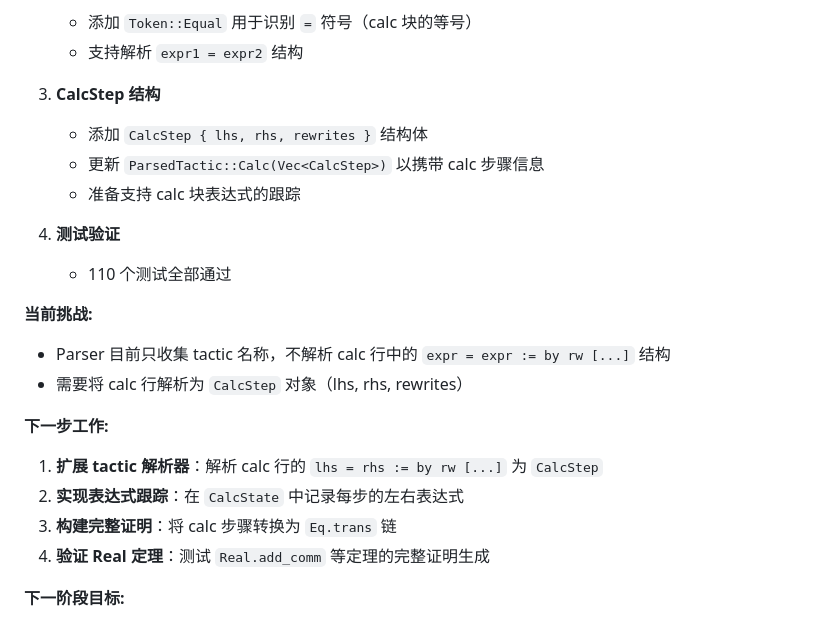
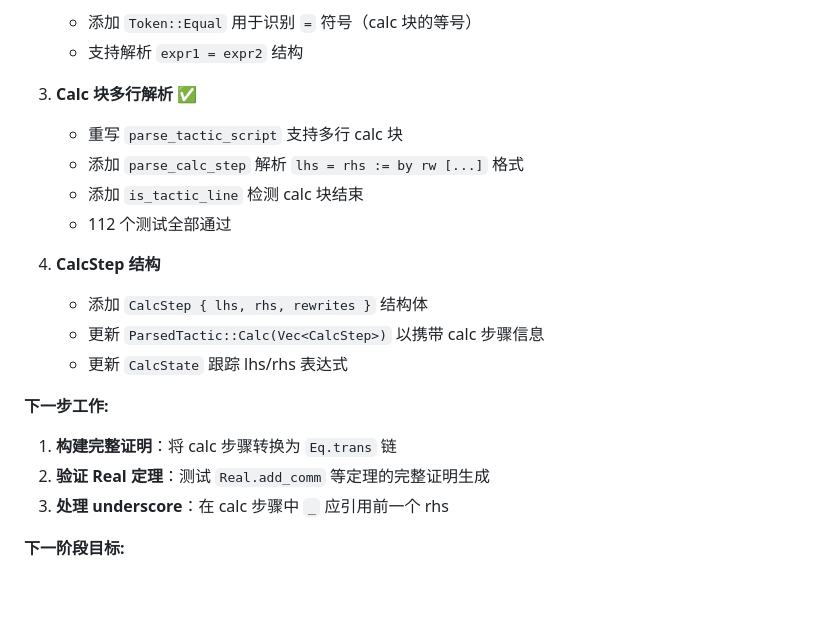
Before and after one commit to yanzhenqiang/tinycic, a Markdown page: DESIGN.MD, the part around the change. Rendered like a GitHub page; blank space fills up the shorter version.

Commit message:
Update DESIGN.MD with calc block parsing progress
Co-Authored-By: Claude Sonnet 4.6 <noreply@anthropic.com>

```diff
--- a/DESIGN.MD
+++ b/DESIGN.MD
@@ -219,23 +219,21 @@ env.add_inductive() / env.add_constant()
    - 添加 `Token::Equal` 用于识别 `=` 符号（calc 块的等号）
    - 支持解析 `expr1 = expr2` 结构
 
-3. **CalcStep 结构**
+3. **Calc 块多行解析** ✅
+   - 重写 `parse_tactic_script` 支持多行 calc 块
+   - 添加 `parse_calc_step` 解析 `lhs = rhs := by rw [...]` 格式
+   - 添加 `is_tactic_line` 检测 calc 块结束
+   - 112 个测试全部通过
+
+4. **CalcStep 结构**
    - 添加 `CalcStep { lhs, rhs, rewrites }` 结构体
    - 更新 `ParsedTactic::Calc(Vec<CalcStep>)` 以携带 calc 步骤信息
-   - 准备支持 calc 块表达式的跟踪
-
-4. **测试验证**
-   - 110 个测试全部通过
-
-**当前挑战:**
-- Parser 目前只收集 tactic 名称，不解析 calc 行中的 `expr = expr := by rw [...]` 结构
-- 需要将 calc 行解析为 `CalcStep` 对象（lhs, rhs, rewrites）
+   - 更新 `CalcState` 跟踪 lhs/rhs 表达式
 
 **下一步工作:**
-1. **扩展 tactic 解析器**：解析 calc 行的 `lhs = rhs := by rw [...]` 为 `CalcStep`
-2. **实现表达式跟踪**：在 `CalcState` 中记录每步的左右表达式
-3. **构建完整证明**：将 calc 步骤转换为 `Eq.trans` 链
-4. **验证 Real 定理**：测试 `Real.add_comm` 等定理的完整证明生成
+1. **构建完整证明**：将 calc 步骤转换为 `Eq.trans` 链
+2. **验证 Real 定理**：测试 `Real.add_comm` 等定理的完整证明生成
+3. **处理 underscore**：在 calc 步骤中 `_` 应引用前一个 rhs
 
 **下一阶段目标:**
 1. 实现真正的 tactic proof term 生成（intro/exact/apply/rw/calc）
```
